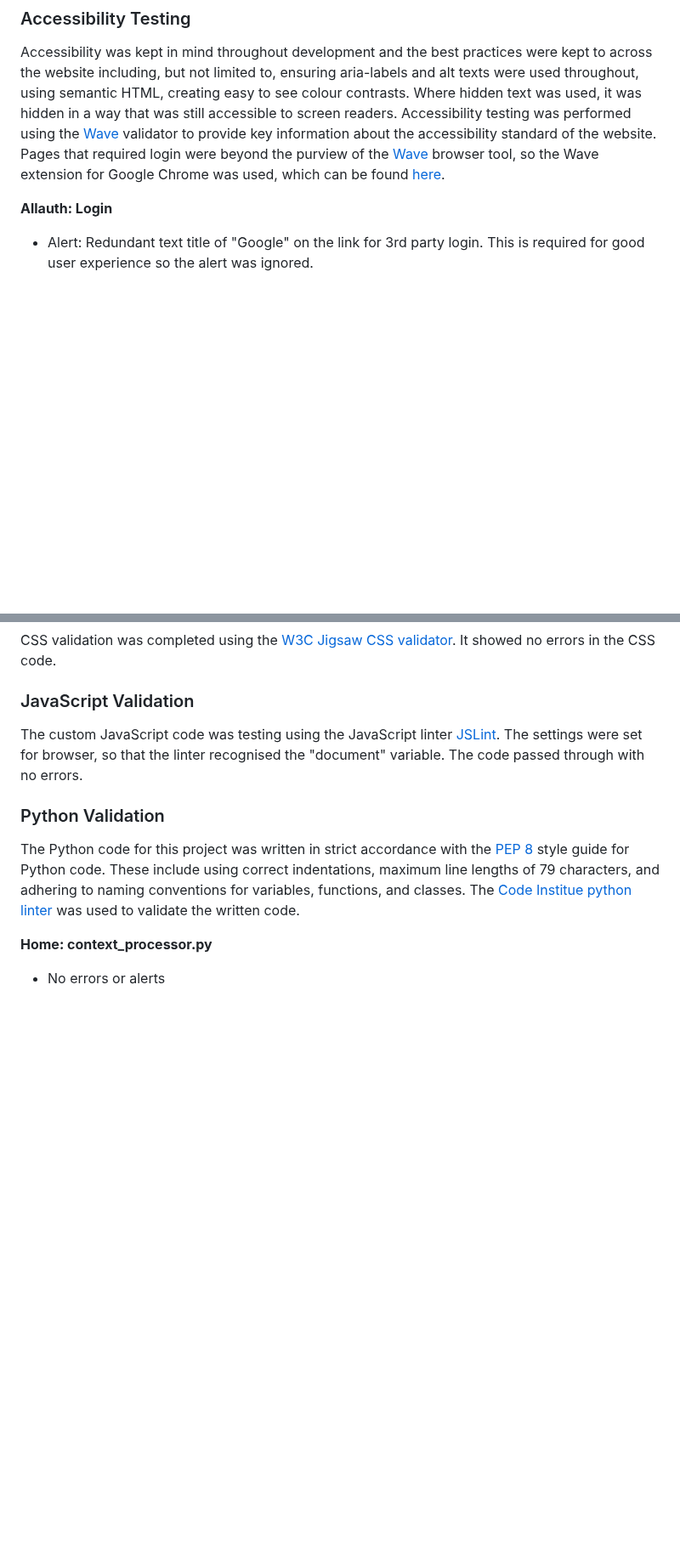
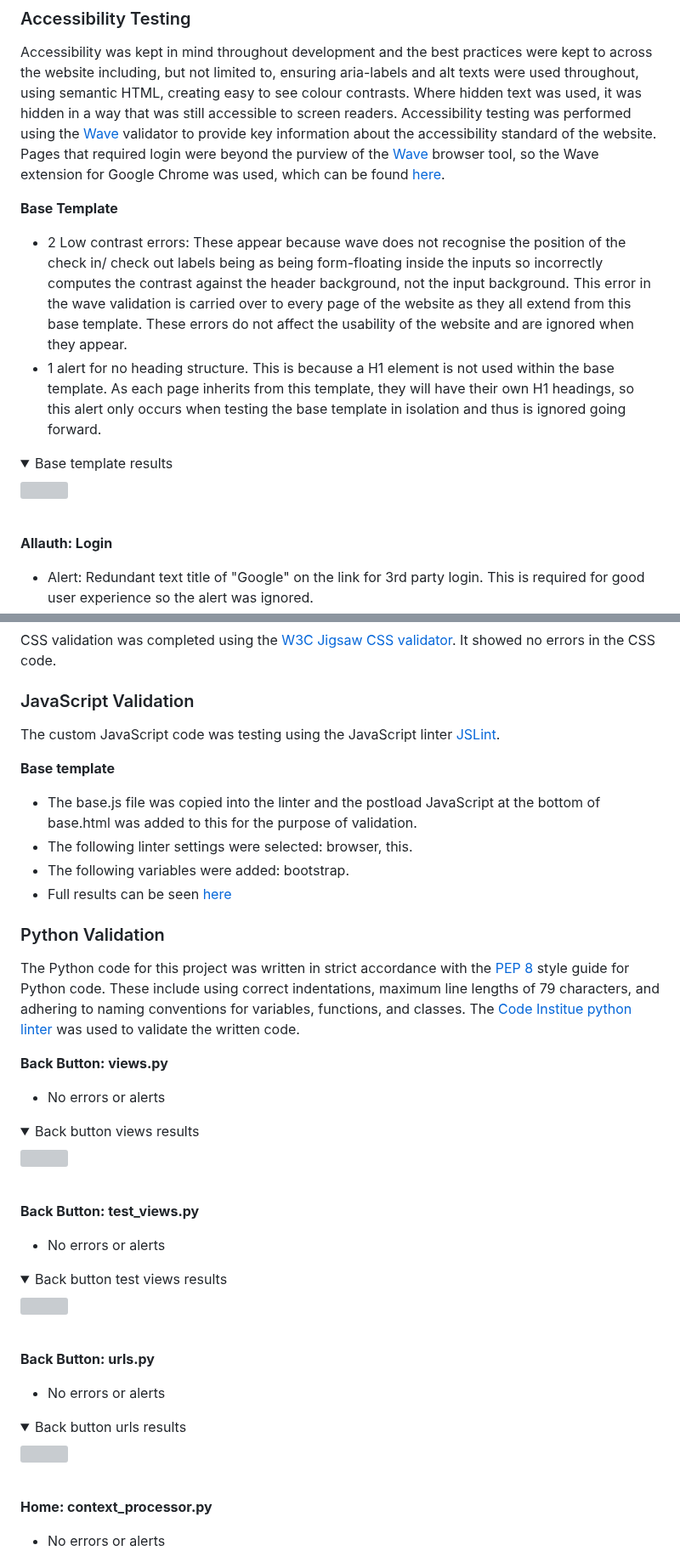
Before and after one commit to amfairley/nunisi, a Markdown page: TESTING.md, 2 parts joined by grey strips. Shown at 85% size. GitHub-like rendering; folded sections open; blank space fills up the shorter version; grey boxes are pictures that could not be loaded.

Commit message:
docs: add back button automated testing

```diff
--- a/TESTING.md
+++ b/TESTING.md
@@ -215,6 +218,19 @@ The coverage report can be seen [here](/documentation/testing/coverage_report.tx
 ### Accessibility Testing
 Accessibility was kept in mind throughout development and the best practices were kept to across the website including, but not limited to, ensuring aria-labels and alt texts were used throughout, using semantic HTML, creating easy to see colour contrasts. Where hidden text was used, it was hidden in a way that was still accessible to screen readers.
 Accessibility testing was performed using the [Wave](https://wave.webaim.org/) validator to provide key information about the accessibility standard of the website. Pages that required login were beyond the purview of the [Wave](https://wave.webaim.org/) browser tool, so the Wave extension for Google Chrome was used, which can be found [here](https://wave.webaim.org/extension/).
+
+**Base Template**<br>
+- 2 Low contrast errors: These appear because wave does not recognise the position of the check in/ check out labels being as being form-floating inside the inputs so incorrectly computes the contrast against the header background, not the input background. This error in the wave validation is carried over to every page of the website as they all extend from this base template. These errors do not affect the usability of the website and are ignored when they appear.
+- 1 alert for no heading structure. This is because a H1 element is not used within the base template. As each page inherits from this template, they will have their own H1 headings, so this alert only occurs when testing the base template in isolation and thus is ignored going forward.
+<details>
+<summary>Base template results</summary>
+<img src="/documentation/testing/wave/base.png">
+</details><br>
+
+
+
+
+
 
 **Allauth: Login**<br>
 - Alert: Redundant text title of "Google" on the link for 3rd party login. This is required for good user experience so the alert was ignored.
@@ -445,10 +463,39 @@ The [W3C markup validation service](https://validator.w3.org/) was used to valid
 CSS validation was completed using the [W3C Jigsaw CSS validator](https://jigsaw.w3.org/css-validator/). It showed no errors in the CSS code.
 
 ### JavaScript Validation
-The custom JavaScript code was testing using the JavaScript linter [JSLint](https://www.jslint.com/). The settings were set for browser, so that the linter recognised the "document" variable. The code passed through with no errors.
+The custom JavaScript code was testing using the JavaScript linter [JSLint](https://www.jslint.com/).
+
+**Base template**<br>
+- The base.js file was copied into the linter and the postload JavaScript at the bottom of base.html was added to this for the purpose of validation.
+- The following linter settings were selected: browser, this.
+- The following variables were added: bootstrap.
+- Full results can be seen [here](/documentation/testing/jslint/base_template.pdf)
+
 
 ### Python Validation
 The Python code for this project was written in strict accordance with the [PEP 8](https://peps.python.org/pep-0008/) style guide for Python code. These include using correct indentations, maximum line lengths of 79 characters, and adhering to naming conventions for variables, functions, and classes. The [Code Institue python linter](https://pep8ci.herokuapp.com/) was used to validate the written code.
+
+**Back Button: views.py**<br>
+- No errors or alerts
+<details>
+<summary>Back button views results</summary>
+<img src="/documentation/testing/python/back_button_views.png">
+</details><br>
+
+**Back Button: test_views.py**<br>
+- No errors or alerts
+<details>
+<summary>Back button test views results</summary>
+<img src="/documentation/testing/python/back_button_test_views.png">
+</details><br>
+
+**Back Button: urls.py**<br>
+- No errors or alerts
+<details>
+<summary>Back button urls results</summary>
+<img src="/documentation/testing/python/back_button_urls.png">
+</details><br>
+
 
 **Home: context_processor.py**<br>
 - No errors or alerts
```
Also changed, not shown: other parts of TESTING.md (+10 -5 lines).
